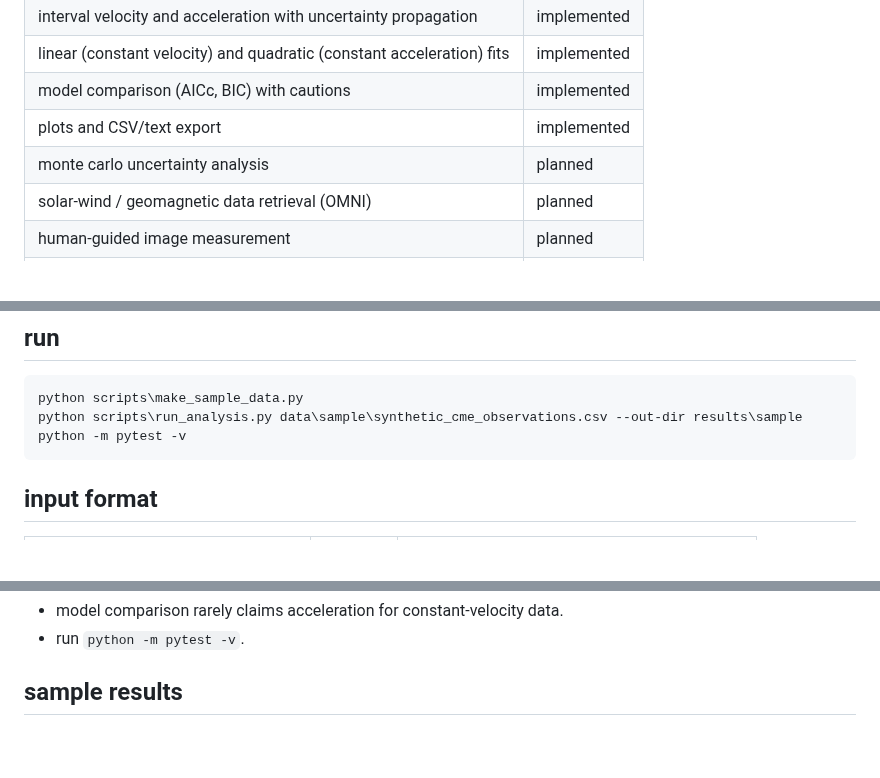
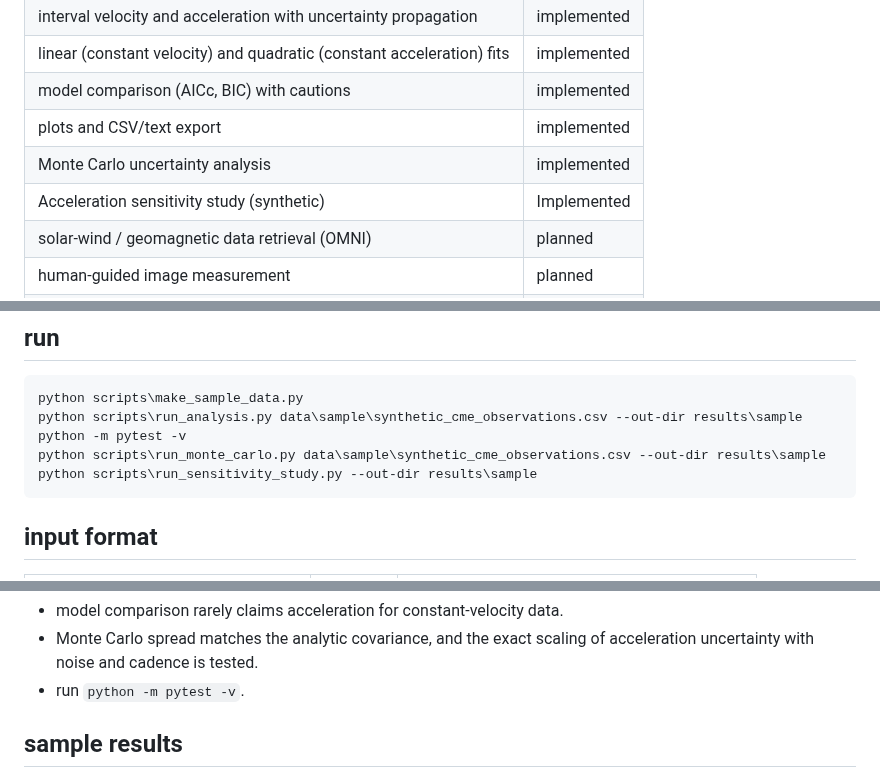
Before and after one commit to anna-rizelle/cme-kinematics-toolkit, a Markdown page: README.md, 3 parts joined by grey strips. Rendered like a GitHub page; blank space fills up the shorter version.

````diff
--- a/README.md
+++ b/README.md
@@ -27,7 +27,8 @@ using SciPy and Matplotlib to chart propagation edge and calculate the plasma ki
 | linear (constant velocity) and quadratic (constant acceleration) fits | implemented |
 | model comparison (AICc, BIC) with cautions | implemented |
 | plots and CSV/text export | implemented |
-| monte carlo uncertainty analysis | planned |
+| Monte Carlo uncertainty analysis | implemented |
+| Acceleration sensitivity study (synthetic) | Implemented |
 | solar-wind / geomagnetic data retrieval (OMNI) | planned |
 | human-guided image measurement | planned |
 | CME / space-weather analysis | planned |
@@ -49,6 +50,8 @@ pip install -e ".[dev]"
 python scripts\make_sample_data.py
 python scripts\run_analysis.py data\sample\synthetic_cme_observations.csv --out-dir results\sample
 python -m pytest -v
+python scripts\run_monte_carlo.py data\sample\synthetic_cme_observations.csv --out-dir results\sample
+python scripts\run_sensitivity_study.py --out-dir results\sample
 ```
 
 ## input format
@@ -92,4 +122,5 @@ its CSV line number; nothing is silently dropped or reordered.
 - model comparison rarely claims acceleration for constant-velocity data.
+- Monte Carlo spread matches the analytic covariance, and the exact scaling of acceleration uncertainty with noise and cadence is tested.
 - run `python -m pytest -v`.
 
 ## sample results
````
Also changed, not shown: other parts of README.md (+28 -1 lines), results/sample/plots/SYN_ACCEL_001_monte_carlo.png (added), results/sample/plots/SYN_CONST_001_monte_carlo.png (added), results/sample/plots/acceleration_study.png (added), 11 other files.
